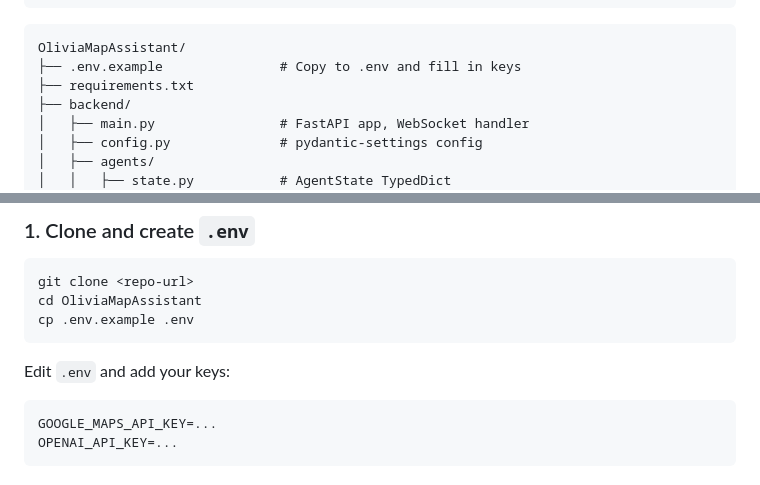
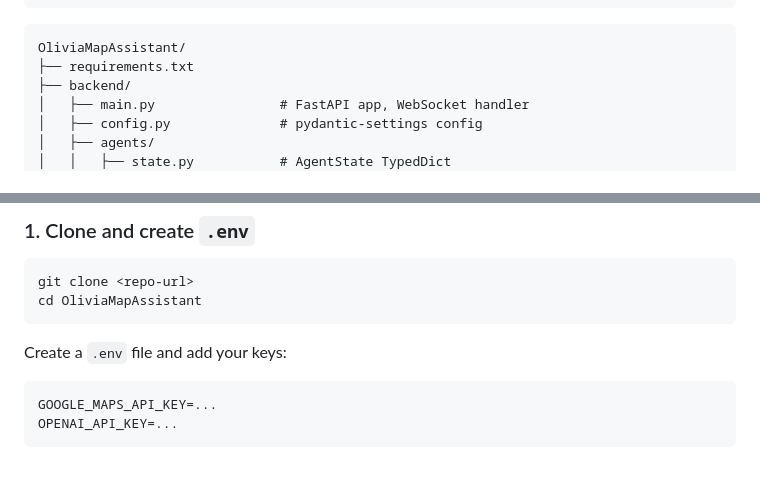
Before and after one commit to rashidiff/OliviaMapAssistant, a Markdown page: README.md, 2 parts joined by grey strips. Drawn GitHub-style.

Commit message:
Upfating the ReadMe

````diff
--- a/README.md
+++ b/README.md
@@ -37,7 +37,6 @@ LangGraph pipeline
 
 ```
 OliviaMapAssistant/
-├── .env.example               # Copy to .env and fill in keys
 ├── requirements.txt
 ├── backend/
 │   ├── main.py                # FastAPI app, WebSocket handler
@@ -68,10 +67,9 @@ OliviaMapAssistant/
 ```bash
 git clone <repo-url>
 cd OliviaMapAssistant
-cp .env.example .env
 ```
 
-Edit `.env` and add your keys:
+Create a `.env` file and add your keys:
 
 ```env
 GOOGLE_MAPS_API_KEY=...
````
